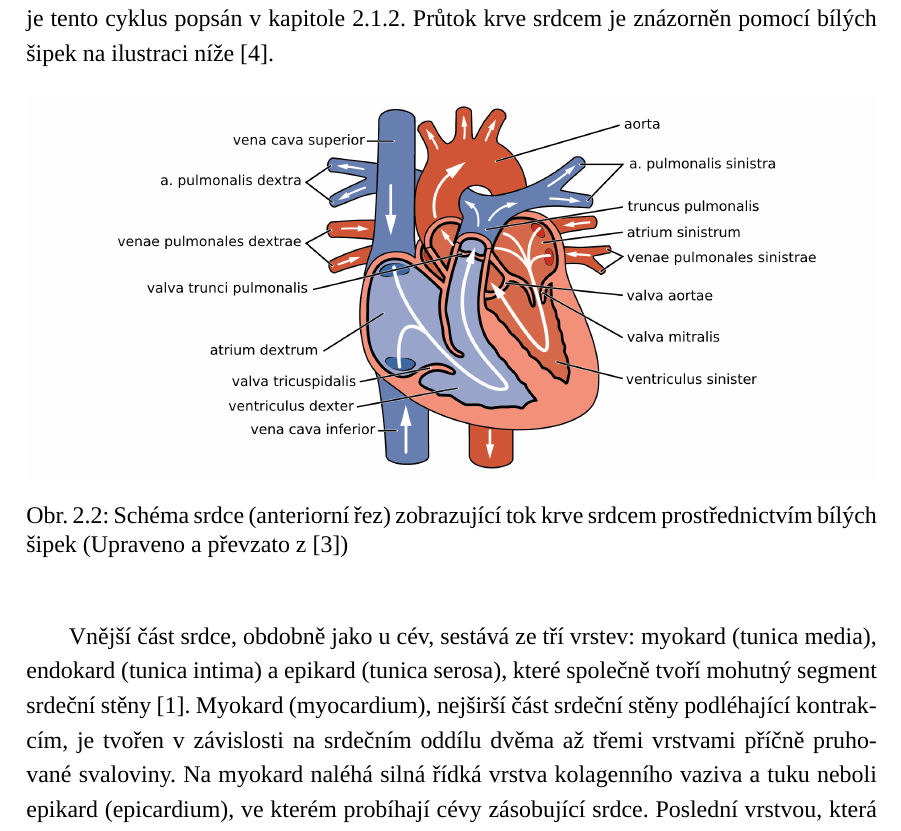
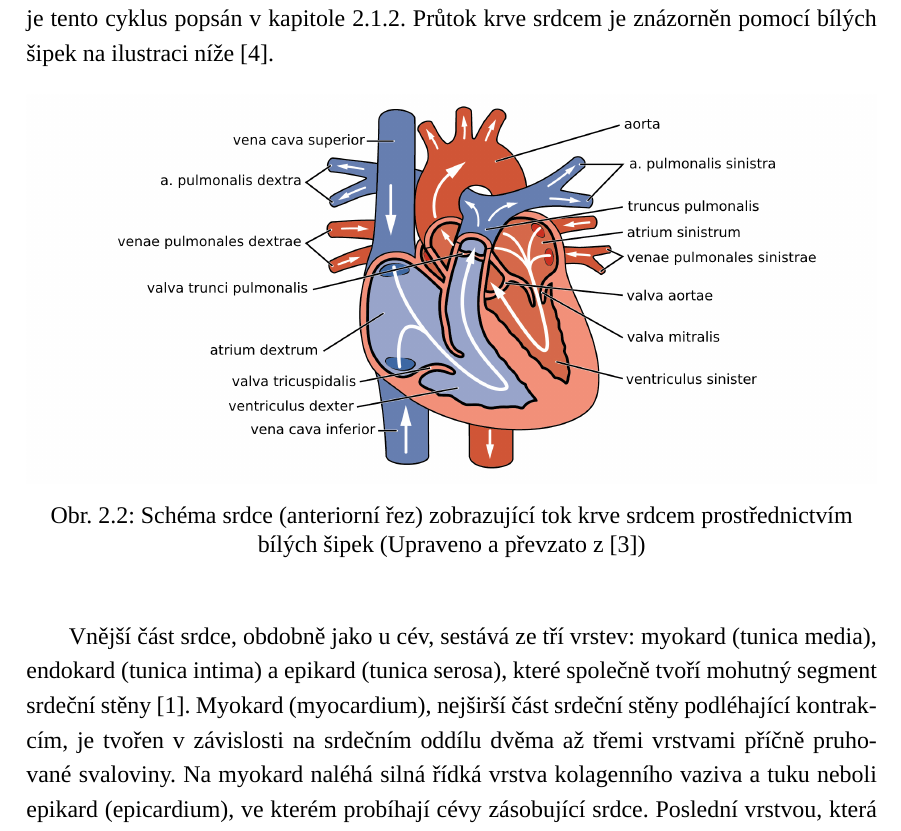
Before and after one commit to sokolmarek/bachelors-thesis, a LaTeX thesis (thesis.tex): part of page 12 of 76, cut so that both start at the same text. Compiled offline with XeLaTeX; a missing font is replaced by an installed copy or a similar font.

Commit message:
Update thesis.tex

```diff
--- a/thesis.tex
+++ b/thesis.tex
@@ -40,6 +40,8 @@
 \usepackage{graphicx}					%
 \usepackage{textgreek}					%
 \usepackage{setspace}					%
+\usepackage[justification=centering]{caption}
+\usepackage{makecell}
 \usepackage{multicol}					% tabulka, slučování sloupců
 \usepackage{multirow}                   % tabulka, slučování řádků
 \usepackage{fancyhdr}					% záhlaví a zápatí stránky
@@ -111,11 +113,12 @@
 
 %% Ostatní neimplementované, pouze návod jak případně doplnit
 % Vytvořit seznam použitých algoritmů a přejmenování názvu objektu na Algoritmus.
-\usepackage{listings}
-\usepackage[algosection,vlined,linesnumbered]{algorithm2e}
-\SetAlgorithmName{Algoritmus}{algorithm}{Seznam algoritmů}
-\SetKwInput{KwIn}{Vstup}%
-\SetKwInput{KwOut}{Výstup}%
+%\usepackage{listings}
+%\usepackage[algosection,vlined,linesnumbered]{algorithm2e}
+%\SetAlgorithmName{Algoritmus}{algorithm}{Seznam algoritmů}
+%\SetKwInput{KwIn}{Vstup}%
+%\SetKwInput{KwOut}{Výstup}%
+
 % // TODO: Turn on referencing
 % \usepackage{hyperref}%
 
```
